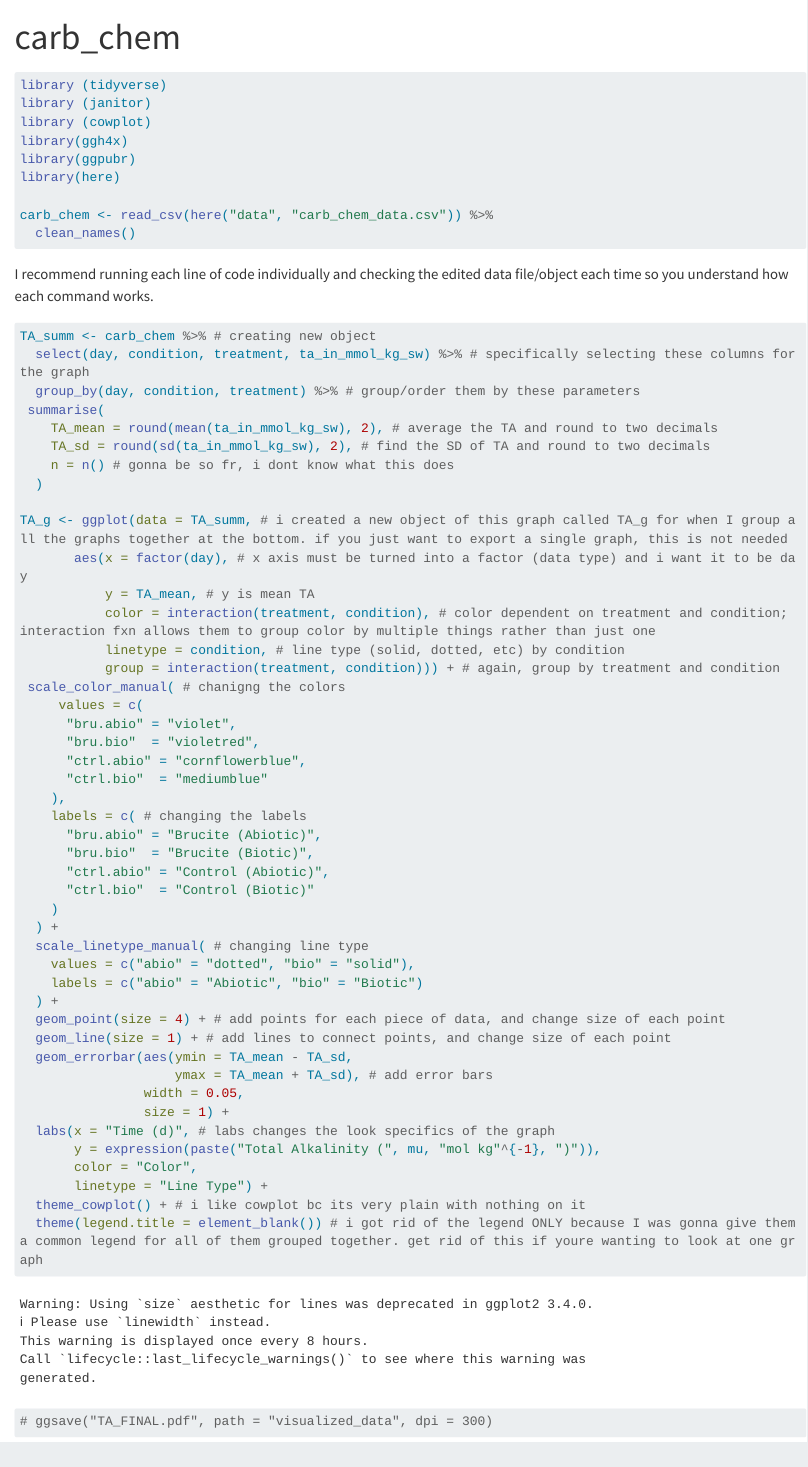
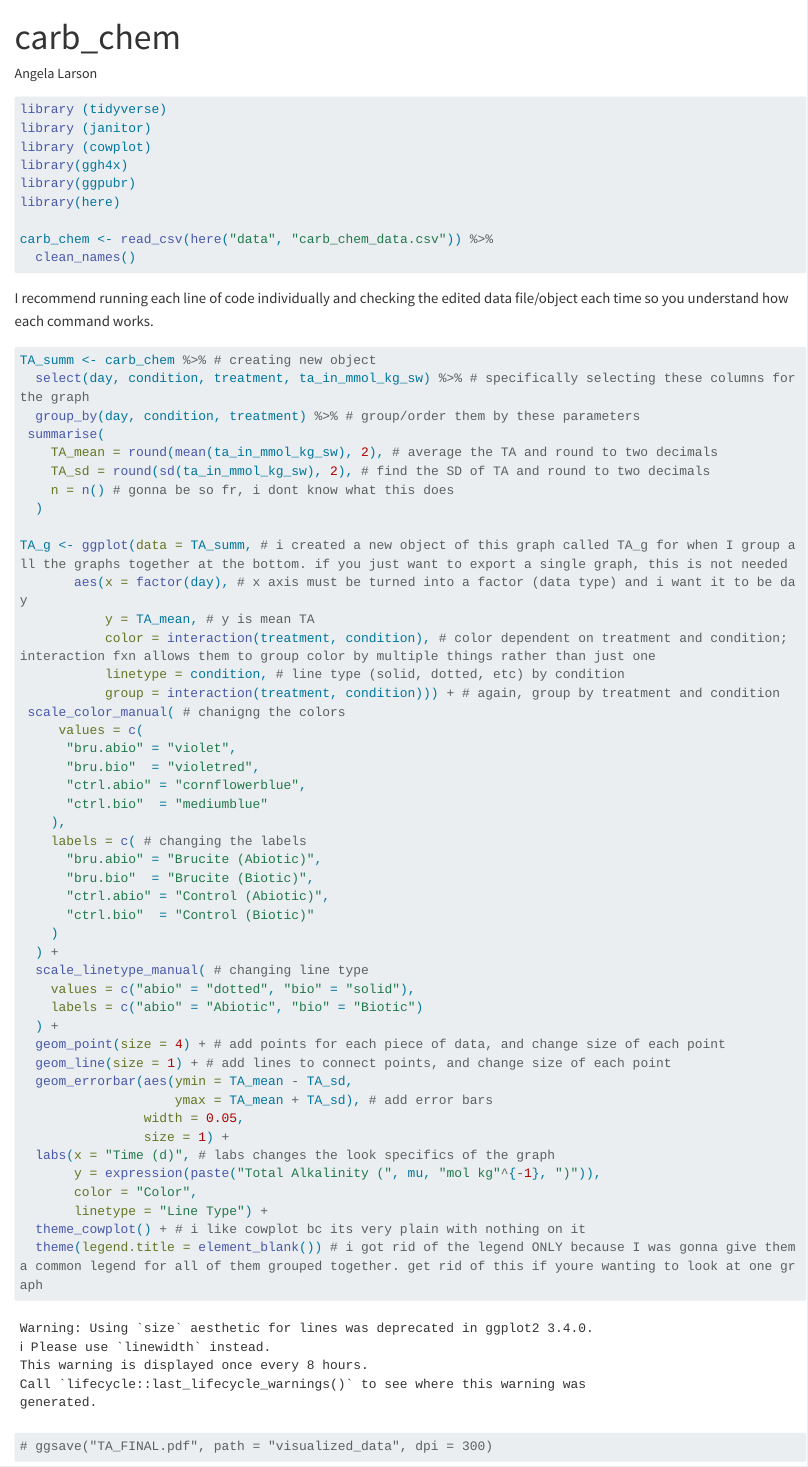
Before and after one commit to angelalarson/senior_thesis_data, a Quarto document (code/carb_chem.qmd): the page in a window 1100 px wide, from its top. Rendered offline with R 4.5, knitr and Pandoc in place of Quarto, with nearby package versions; long lines of code are wrapped; column names are cleaned by a stand-in for the janitor package.

Commit message:
commiting changes to carb chem document

```diff
--- a/code/carb_chem.qmd
+++ b/code/carb_chem.qmd
@@ -1,5 +1,6 @@
 ---
 title: "carb_chem"
+author: "Angela Larson"
 format: html
 ---
 
```
